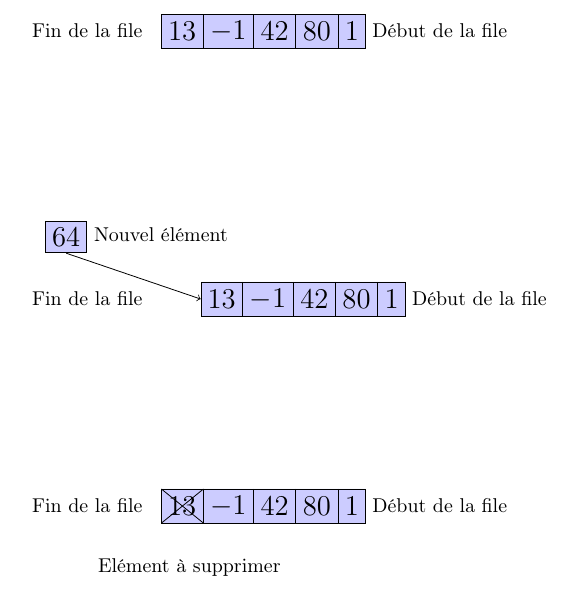
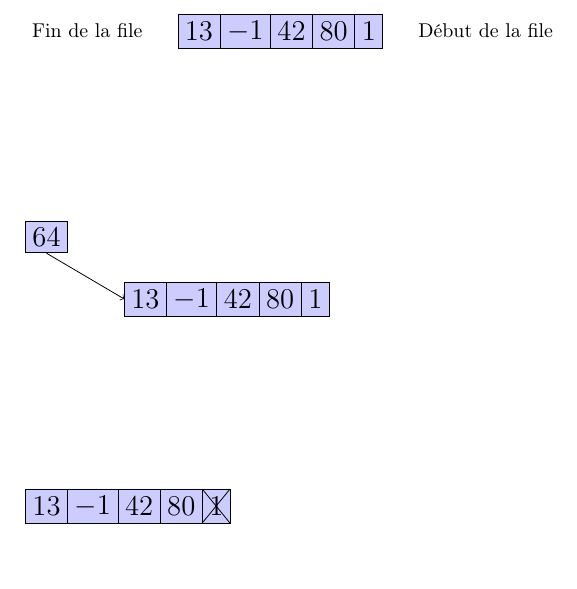
Before and after one commit to haltode/haltode.fr, a LaTeX document (pages/2.Articles/1.Algorithme/1.Structure_de_donnees/4.File/file_image.tex): part of the page, cut so that both start at the same text. Compiled offline with pdfLaTeX.

Commit message:
Modified images for stack and queue article

```diff
--- a/pages/2.Articles/1.Algorithme/1.Structure_de_donnees/4.File/file_image.tex
+++ b/pages/2.Articles/1.Algorithme/1.Structure_de_donnees/4.File/file_image.tex
@@ -12,8 +12,8 @@
 
 \node [queue] (queue)  {$13$\nodepart{two}$-1$%
    \nodepart{three}$42$\nodepart{four}$80$\nodepart{five}$1$};
-\node [above right=-0.05cm and 1.3cm of queue,anchor=north,align=left] {Début de la file};
-\node [above left=-0.05cm and 1.3cm of queue,anchor=north,align=left] {Fin de la file};
+\node [right=0.5cm of queue,align=left] {Début de la file};
+\node [left=0.5cm of queue,align=left] {Fin de la file};
 
 \end{tikzpicture}
 
@@ -24,11 +24,7 @@
 
 \node [queue] (queue)  {$13$\nodepart{two}$-1$%
    \nodepart{three}$42$\nodepart{four}$80$\nodepart{five}$1$};
-\node [above right=-0.05cm and 1.3cm of queue,anchor=north,align=left] {Début de la file};
-\node [above left=-0.05cm and 2cm of queue,anchor=north,align=left] {Fin de la file};
-
-\node [new,above left=0.5cm and 2cm of queue] (n) {$64$};
-\node [above right=0cm and 1.3cm of n,anchor=north,align=left] {Nouvel élément};
+\node [new,above left=0.5cm and 1cm of queue] (n) {$64$};
 \draw [->] (n.south)--(queue.west);
 
 \end{tikzpicture}
@@ -41,11 +37,8 @@
 
 \node [queue] (queue)  {$13$\nodepart{two}$-1$%
    \nodepart{three}$42$\nodepart{four}$80$\nodepart{five}$1$};
-\node [above right=-0.05cm and 1.3cm of queue,anchor=north,align=left] {Début de la file};
-\node [above left=-0.05cm and 1.3cm of queue,anchor=north,align=left] {Fin de la file};
-\node [below left=0.5cm and -0.5cm of queue,anchor=north,align=left] {Elément à supprimer};
-\draw (-1.8,0.3) -- (-1.06,-0.3);
-\draw (-1.8,-0.3) -- (-1.06,0.3);
+\draw (1.8,0.3) -- (1.31,-0.3);
+\draw (1.8,-0.3) -- (1.31,0.3);
 
 \end{tikzpicture}
 
```
Also changed, not shown: pages/2.Articles/1.Algorithme/1.Structure_de_donnees/3.Pile/pile_image.tex (+3 -10 lines), pages/2.Articles/1.Algorithme/1.Structure_de_donnees/3.Pile/pile_image.pdf, pages/2.Articles/1.Algorithme/1.Structure_de_donnees/4.File/file_image.pdf, 7 other files.
